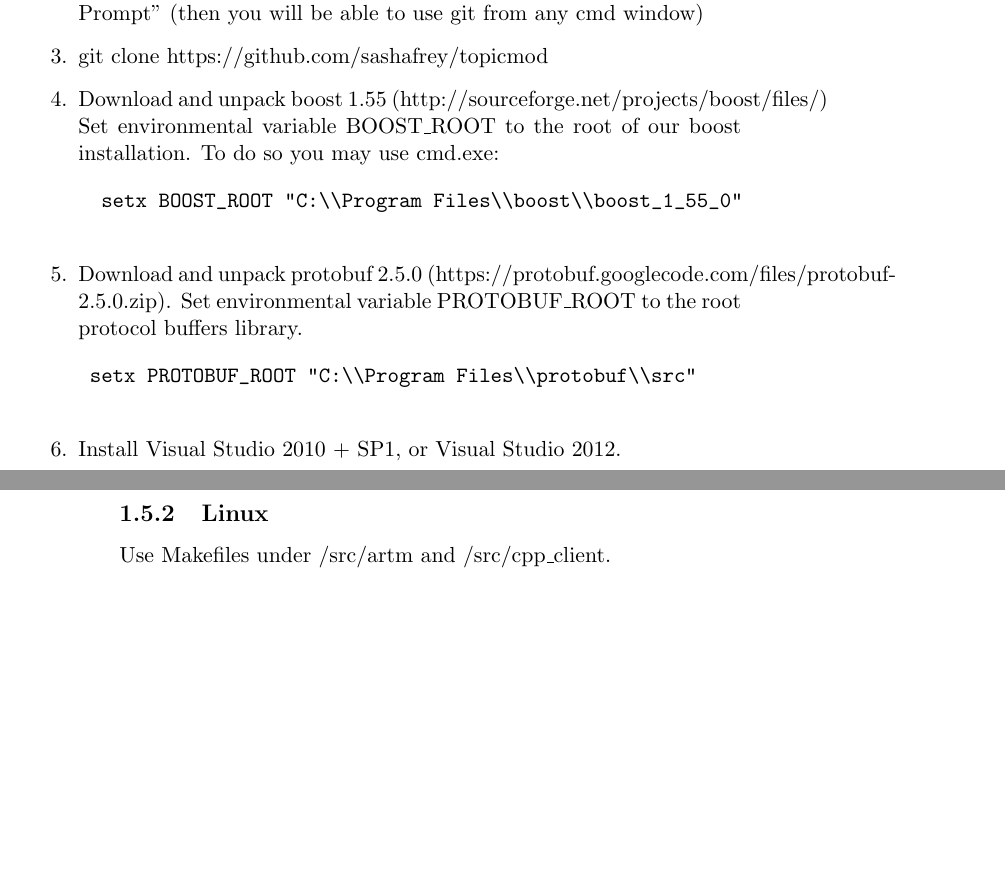
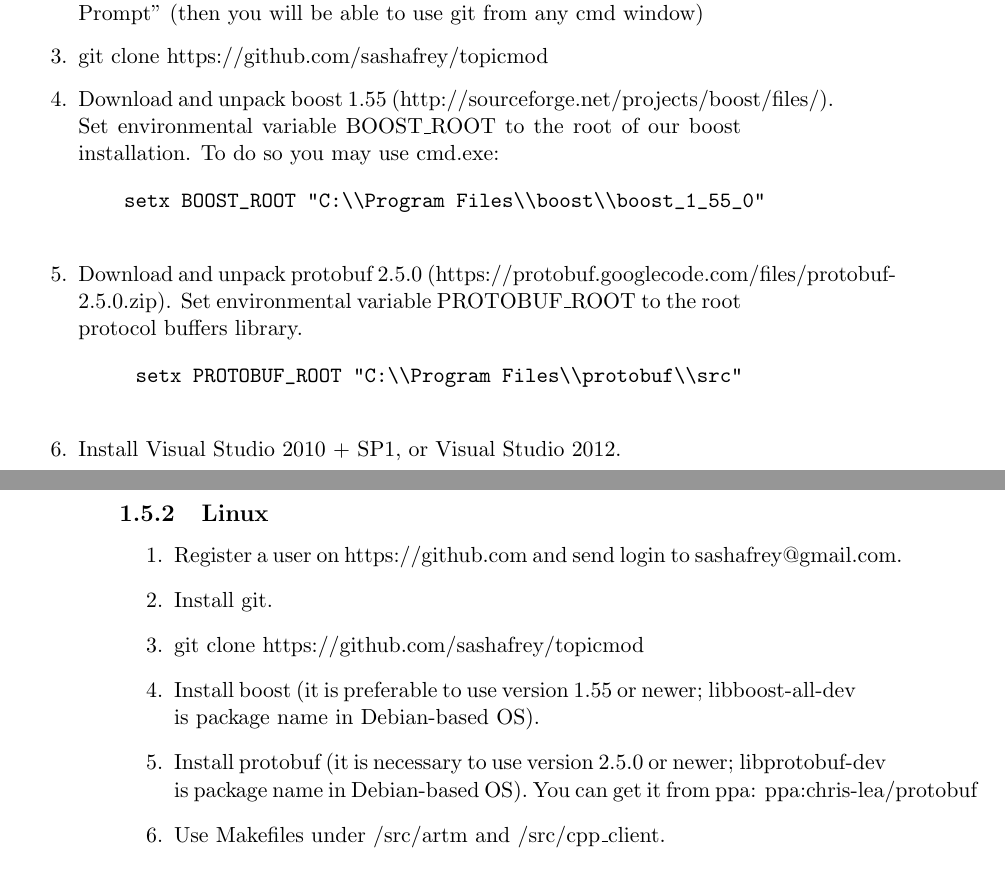
Before and after one commit to sashafrey/topicmod, a LaTeX document (collateral/artm_dev.tex): two parts of pages 7 and 8 of 8, joined at a grey line, cut so that both start at the same text, the shorter picture padded with empty space. Compiled offline with pdfLaTeX.

Commit message:
Added linux build part

```diff
--- a/collateral/artm_dev.tex
+++ b/collateral/artm_dev.tex
@@ -218,8 +218,9 @@ It has the following implementation details:
    During installation select "Run Git from the Windows Command Prompt"
    (then you will be able to use git from any cmd window)
     \item git clone https://github.com/sashafrey/topicmod
-\item Download and unpack boost 1.55 (http://sourceforge.net/projects/boost/files/)
-   Set environmental variable BOOST\_ROOT to the root of our boost installation. To do so you may use cmd.exe:
+    \item Download and unpack boost 1.55 (http://sourceforge.net/projects/boost/files/).
+    Set environmental variable BOOST\_ROOT to the root of our boost installation.
+    To do so you may use cmd.exe:
     \begin{verbatim}
     setx BOOST_ROOT "C:\\Program Files\\boost\\boost_1_55_0"
     \end{verbatim}
@@ -238,15 +239,22 @@ It has the following implementation details:
         \item Select "insert spaces"
     \end{itemize}
     \item Open root/src/artm.sln
-\item Build all projects (debug or release, Win32) and execute tests. No 64-bit builds yet.
+    \item Build all projects (debug or release, Win32) and execute tests.
+    No 64-bit builds yet.
 \end{enumerate}
-
 
 {\bf Note: if you use VS2010, you must install Service Pack 1.}
 
 \subsection{Linux}
 
-Use Makefiles under /src/artm and /src/cpp\_client.
+\begin{enumerate}
+    \item Register a user on https://github.com and send login to sashafrey@gmail.com.
+    \item Install git.
+    \item git clone https://github.com/sashafrey/topicmod
+    \item Install boost (it is preferable to use version 1.55 or newer; \hbox{libboost-all-dev} is package name in Debian-based OS).
+    \item Install protobuf (it is necessary to use version 2.5.0 or newer; \hbox{libprotobuf-dev} is package name in Debian-based OS). You can get it from ppa: \hbox{ppa:chris-lea/protobuf}
+    \item Use Makefiles under /src/artm and /src/cpp\_client.
+\end{enumerate}
 
 \section{Organizational stuff}
 
```
Lines whose indentation alone changed are shown as unchanged.
